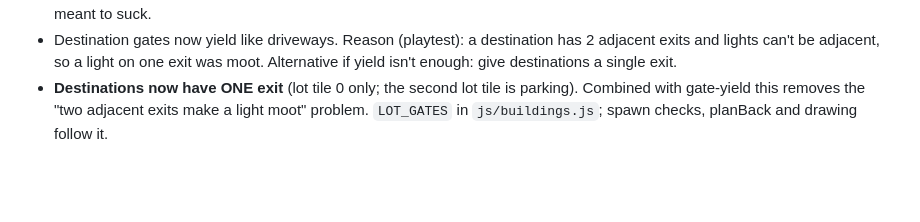
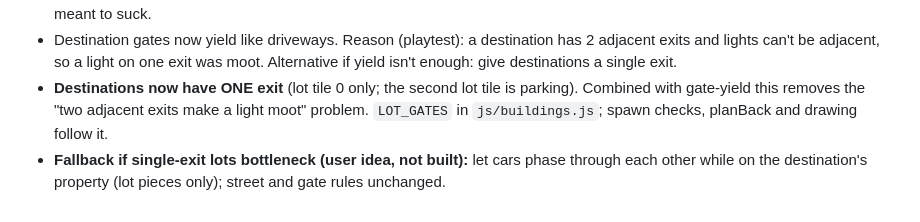
Before and after one commit to ViperLuna/Road-Warrior, a Markdown page: DESIGN.md, the part around the change. GitHub-like rendering; blank space fills up the shorter version.

Commit message:
Note lot phase-through fallback in design doc
Co-Authored-By: Claude Sonnet 5.5 <noreply@anthropic.com>
Claude-Session: https://claude.ai/code/session_01DvGegVj6W8no9ASJeVakcC

```diff
--- a/DESIGN.md
+++ b/DESIGN.md
@@ -113,3 +113,4 @@ Highway (10 four-lane pieces, still to build), roundabout, traffic light, tunnel
 - Not yet built (future, user-approved shape): a **driveway toggle** piece. Costs a road piece, serves only the one house it starts at, cannot connect to a destination, and the moment it touches a road it stops being a driveway. Drawing a road across a driveway is blocked with a toast. Houses that get angry from long waits are fixed by rotating the house - some things are meant to suck.
 - Destination gates now yield like driveways. Reason (playtest): a destination has 2 adjacent exits and lights can't be adjacent, so a light on one exit was moot. Alternative if yield isn't enough: give destinations a single exit.
 - **Destinations now have ONE exit** (lot tile 0 only; the second lot tile is parking). Combined with gate-yield this removes the "two adjacent exits make a light moot" problem. `LOT_GATES` in `js/buildings.js`; spawn checks, planBack and drawing follow it.
+- **Fallback if single-exit lots bottleneck (user idea, not built):** let cars phase through each other while on the destination's property (lot pieces only); street and gate rules unchanged.
```
